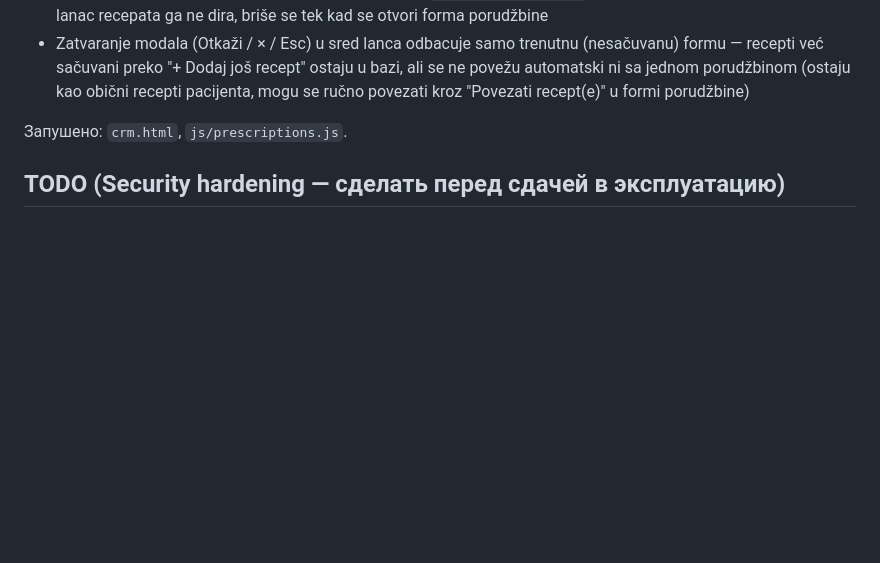
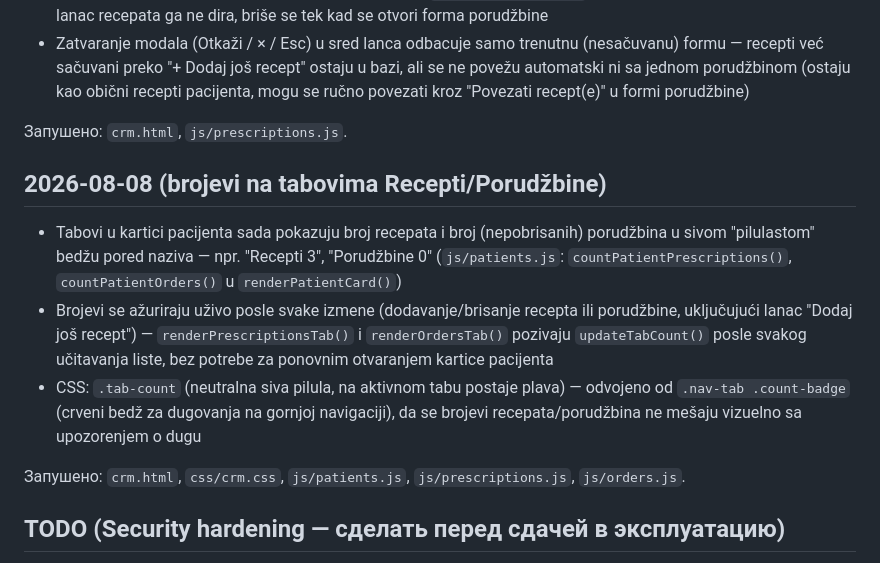
Before and after one commit to AnnaNvslv/ginter-crm, a Markdown page: FIXES.md, the part around the change. Drawn GitHub-style; blank space fills up the shorter version.

Commit message:
FIXES.md: brojevi na tabovima Recepti/Porudžbine

```diff
--- a/FIXES.md
+++ b/FIXES.md
@@ -125,6 +125,13 @@ Anna je primetila da je istorija `order_lenses` puna neujednačenih unosa (mnogo
 
 Запушено: `crm.html`, `js/prescriptions.js`.
 
+## 2026-08-08 (brojevi na tabovima Recepti/Porudžbine)
+- Tabovi u kartici pacijenta sada pokazuju broj recepata i broj (nepobrisanih) porudžbina u sivom "pilulastom" bedžu pored naziva — npr. "Recepti 3", "Porudžbine 0" (`js/patients.js`: `countPatientPrescriptions()`, `countPatientOrders()` u `renderPatientCard()`)
+- Brojevi se ažuriraju uživo posle svake izmene (dodavanje/brisanje recepta ili porudžbine, uključujući lanac "Dodaj još recept") — `renderPrescriptionsTab()` i `renderOrdersTab()` pozivaju `updateTabCount()` posle svakog učitavanja liste, bez potrebe za ponovnim otvaranjem kartice pacijenta
+- CSS: `.tab-count` (neutralna siva pilula, na aktivnom tabu postaje plava) — odvojeno od `.nav-tab .count-badge` (crveni bedž za dugovanja na gornjoj navigaciji), da se brojevi recepata/porudžbina ne mešaju vizuelno sa upozorenjem o dugu
+
+Запушено: `crm.html`, `css/crm.css`, `js/patients.js`, `js/prescriptions.js`, `js/orders.js`.
+
 ## TODO (Security hardening — сделать перед сдачей в эксплуатацию)
 - Закрыть прямое чтение таблицы `users` (сейчас password читается через select) — перенести логин на RPC/Edge Function
 - Ужесточить RLS policies на `patients`, `prescriptions`, `orders`, `order_frames`, `order_lenses`, `installments`, `order_prescriptions`, `lens_catalog` (сейчас `using(true)` / без RLS — anon key технически может читать/писать всё напрямую)
```
